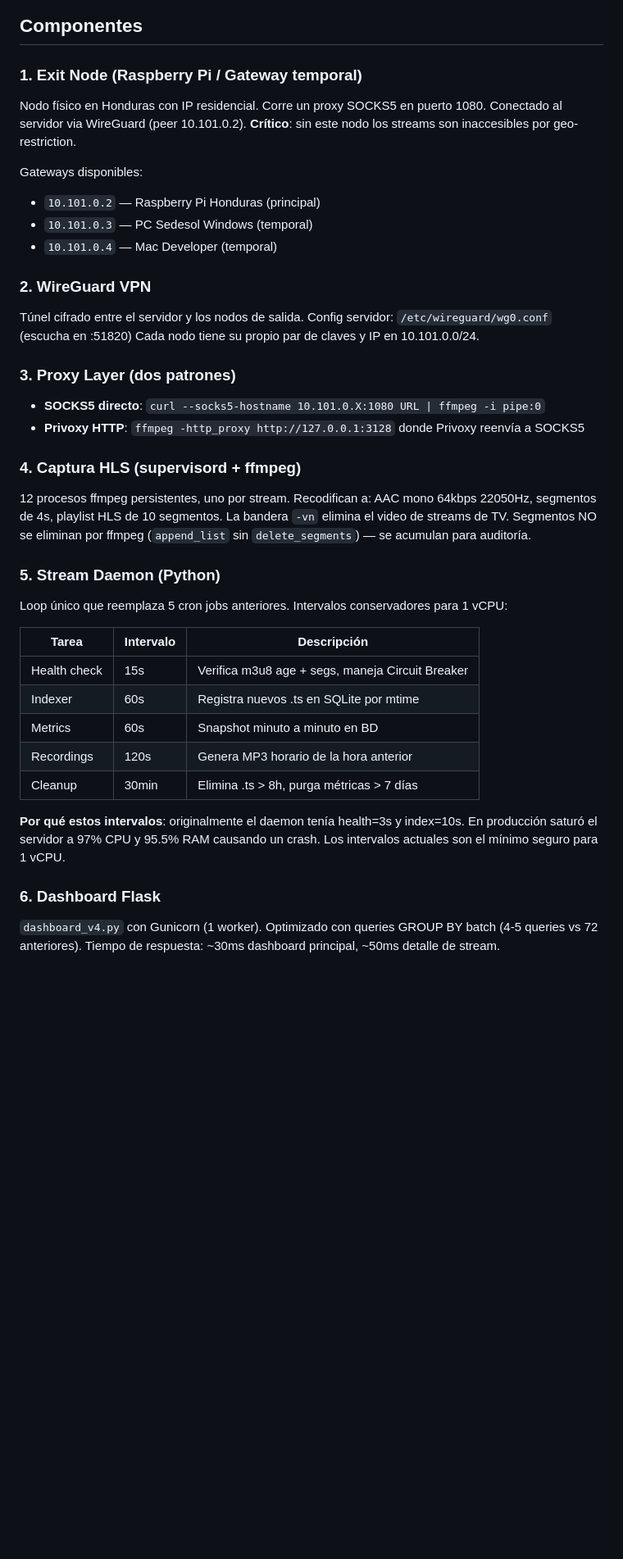
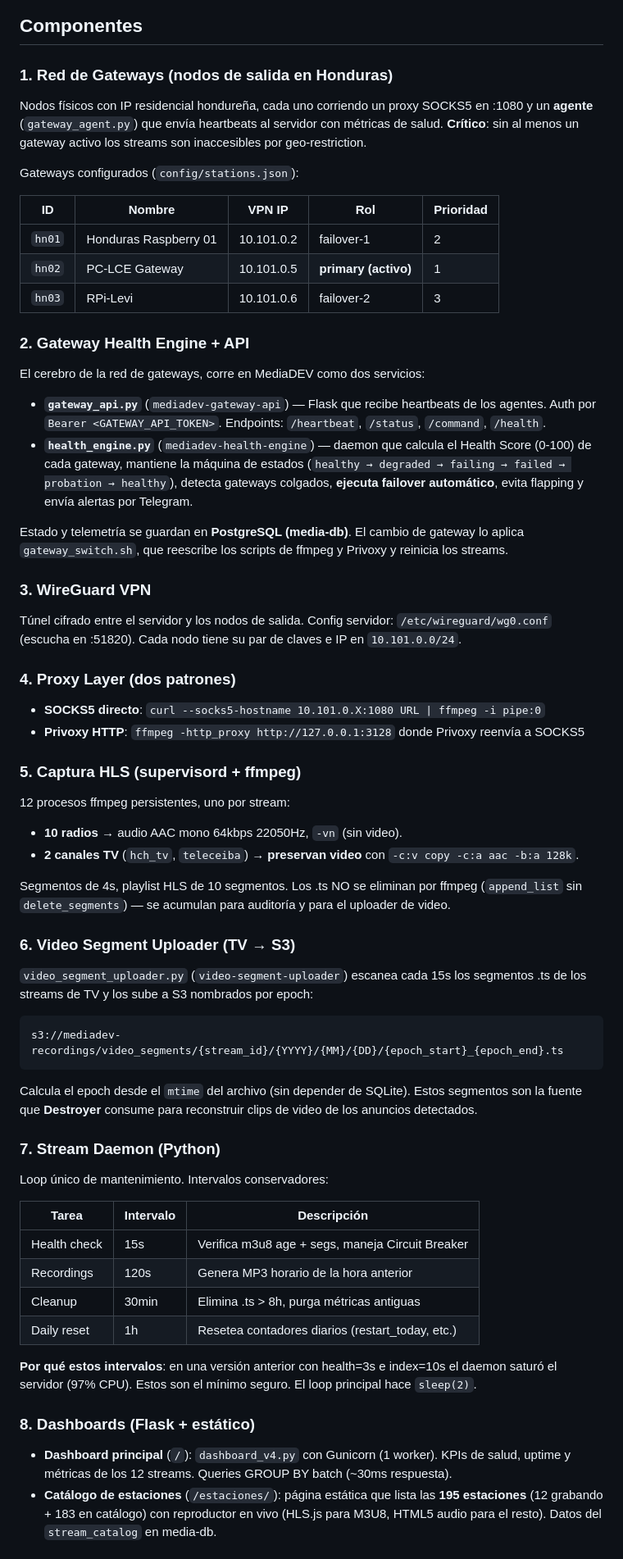
Before and after one commit to gchiham/MediaDEV-Honduras, a Markdown page: README.md, the part around one of its changes. Shown at 82% size. Drawn GitHub-style; blank space fills up the shorter version.

````diff
--- a/README.md
+++ b/README.md
@@ -29,45 +42,76 @@ graph LR
 
 ## Componentes
 
-### 1. Exit Node (Raspberry Pi / Gateway temporal)
-Nodo físico en Honduras con IP residencial. Corre un proxy SOCKS5 en puerto 1080.
-Conectado al servidor via WireGuard (peer 10.101.0.2).
-**Crítico**: sin este nodo los streams son inaccesibles por geo-restriction.
+### 1. Red de Gateways (nodos de salida en Honduras)
+Nodos físicos con IP residencial hondureña, cada uno corriendo un proxy SOCKS5 en :1080
+y un **agente** (`gateway_agent.py`) que envía heartbeats al servidor con métricas de salud.
+**Crítico**: sin al menos un gateway activo los streams son inaccesibles por geo-restriction.
 
-Gateways disponibles:
-- `10.101.0.2` — Raspberry Pi Honduras (principal)
-- `10.101.0.3` — PC Sedesol Windows (temporal)
-- `10.101.0.4` — Mac Developer (temporal)
+Gateways configurados (`config/stations.json`):
 
-### 2. WireGuard VPN
+| ID | Nombre | VPN IP | Rol | Prioridad |
+|---|---|---|---|---|
+| `hn01` | Honduras Raspberry 01 | 10.101.0.2 | failover-1 | 2 |
+| `hn02` | PC-LCE Gateway | 10.101.0.5 | **primary (activo)** | 1 |
+| `hn03` | RPi-Levi | 10.101.0.6 | failover-2 | 3 |
+
+### 2. Gateway Health Engine + API
+El cerebro de la red de gateways, corre en MediaDEV como dos servicios:
+- **`gateway_api.py`** (`mediadev-gateway-api`) — Flask que recibe heartbeats de los agentes.
+  Auth por `Bearer <GATEWAY_API_TOKEN>`. Endpoints: `/heartbeat`, `/status`, `/command`, `/health`.
+- **`health_engine.py`** (`mediadev-health-engine`) — daemon que calcula el Health Score (0-100)
+  de cada gateway, mantiene la máquina de estados
+  (`healthy → degraded → failing → failed → probation → healthy`), detecta gateways colgados,
+  **ejecuta failover automático**, evita flapping y envía alertas por Telegram.
+
+Estado y telemetría se guardan en **PostgreSQL (media-db)**. El cambio de gateway lo aplica
+`gateway_switch.sh`, que reescribe los scripts de ffmpeg y Privoxy y reinicia los streams.
+
+### 3. WireGuard VPN
 Túnel cifrado entre el servidor y los nodos de salida.
-Config servidor: `/etc/wireguard/wg0.conf` (escucha en :51820)
-Cada nodo tiene su propio par de claves y IP en 10.101.0.0/24.
+Config servidor: `/etc/wireguard/wg0.conf` (escucha en :51820).
+Cada nodo tiene su par de claves e IP en `10.101.0.0/24`.
 
-### 3. Proxy Layer (dos patrones)
+### 4. Proxy Layer (dos patrones)
 - **SOCKS5 directo**: `curl --socks5-hostname 10.101.0.X:1080 URL | ffmpeg -i pipe:0`
 - **Privoxy HTTP**: `ffmpeg -http_proxy http://127.0.0.1:3128` donde Privoxy reenvía a SOCKS5
 
-### 4. Captura HLS (supervisord + ffmpeg)
-12 procesos ffmpeg persistentes, uno por stream.
-Recodifican a: AAC mono 64kbps 22050Hz, segmentos de 4s, playlist HLS de 10 segmentos.
-La bandera `-vn` elimina el video de streams de TV.
-Segmentos NO se eliminan por ffmpeg (`append_list` sin `delete_segments`) — se acumulan para auditoría.
+### 5. Captura HLS (supervisord + ffmpeg)
+12 procesos ffmpeg persistentes, uno por stream:
+- **10 radios** → audio AAC mono 64kbps 22050Hz, `-vn` (sin video).
+- **2 canales TV** (`hch_tv`, `teleceiba`) → **preservan video** con `-c:v copy -c:a aac -b:a 128k`.
 
-### 5. Stream Daemon (Python)
-Loop único que reemplaza 5 cron jobs anteriores. Intervalos conservadores para 1 vCPU:
+Segmentos de 4s, playlist HLS de 10 segmentos. Los .ts NO se eliminan por ffmpeg
+(`append_list` sin `delete_segments`) — se acumulan para auditoría y para el uploader de video.
+
+### 6. Video Segment Uploader (TV → S3)
+`video_segment_uploader.py` (`video-segment-uploader`) escanea cada 15s los segmentos .ts
+de los streams de TV y los sube a S3 nombrados por epoch:
+
+```
+s3://mediadev-recordings/video_segments/{stream_id}/{YYYY}/{MM}/{DD}/{epoch_start}_{epoch_end}.ts
+```
+
+Calcula el epoch desde el `mtime` del archivo (sin depender de SQLite). Estos segmentos
+son la fuente que **Destroyer** consume para reconstruir clips de video de los anuncios detectados.
+
+### 7. Stream Daemon (Python)
+Loop único de mantenimiento. Intervalos conservadores:
 
 | Tarea | Intervalo | Descripción |
 |---|---|---|
 | Health check | 15s | Verifica m3u8 age + segs, maneja Circuit Breaker |
-| Indexer | 60s | Registra nuevos .ts en SQLite por mtime |
-| Metrics | 60s | Snapshot minuto a minuto en BD |
 | Recordings | 120s | Genera MP3 horario de la hora anterior |
-| Cleanup | 30min | Elimina .ts > 8h, purga métricas > 7 días |
+| Cleanup | 30min | Elimina .ts > 8h, purga métricas antiguas |
+| Daily reset | 1h | Resetea contadores diarios (restart_today, etc.) |
 
-**Por qué estos intervalos**: originalmente el daemon tenía health=3s y index=10s. En producción saturó el servidor a 97% CPU y 95.5% RAM causando un crash. Los intervalos actuales son el mínimo seguro para 1 vCPU.
+**Por qué estos intervalos**: en una versión anterior con health=3s e index=10s el daemon
+saturó el servidor (97% CPU). Estos son el mínimo seguro. El loop principal hace `sleep(2)`.
 
-### 6. Dashboard Flask
-`dashboard_v4.py` con Gunicorn (1 worker). Optimizado con queries GROUP BY batch (4-5 queries vs 72 anteriores).
-Tiempo de respuesta: ~30ms dashboard principal, ~50ms detalle de stream.
+### 8. Dashboards (Flask + estático)
+- **Dashboard principal** (`/`): `dashboard_v4.py` con Gunicorn (1 worker). KPIs de salud,
+  uptime y métricas de los 12 streams. Queries GROUP BY batch (~30ms respuesta).
+- **Catálogo de estaciones** (`/estaciones/`): página estática que lista las **195 estaciones**
+  (12 grabando + 183 en catálogo) con reproductor en vivo (HLS.js para M3U8, HTML5 audio para
+  el resto). Datos del `stream_catalog` en media-db.
 
````
Also changed, not shown: other parts of README.md (+144 -89 lines).
